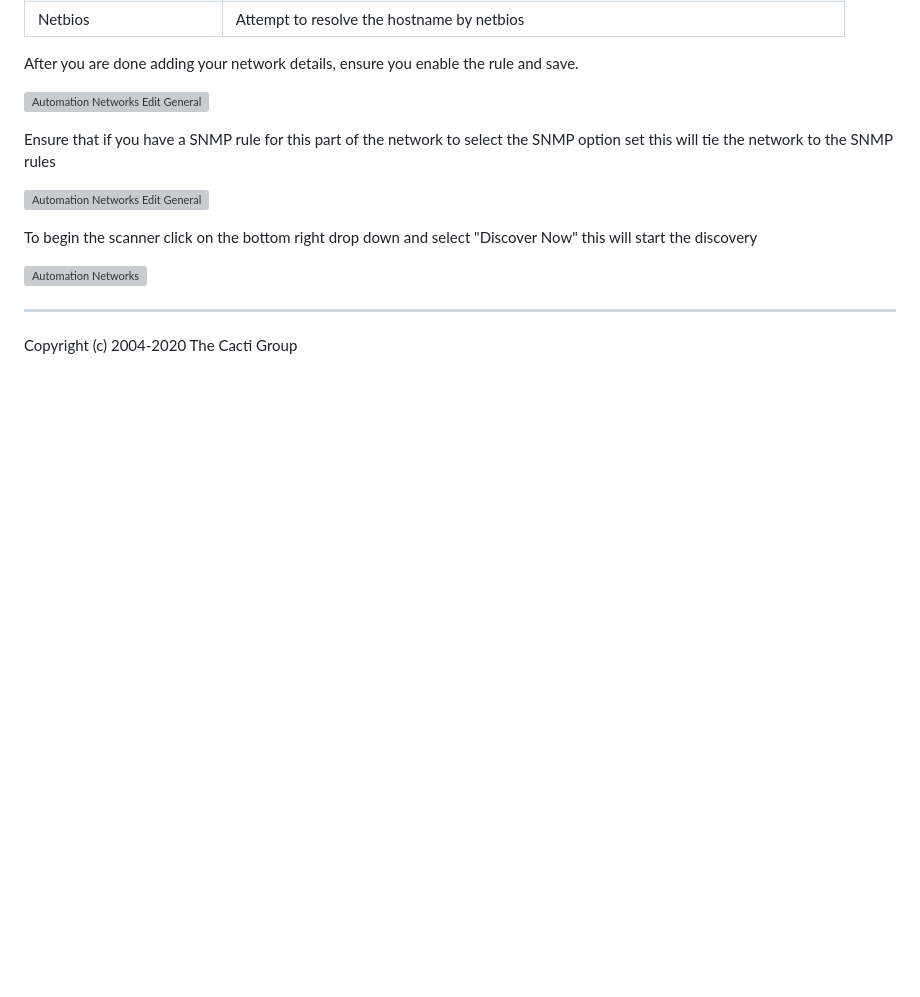
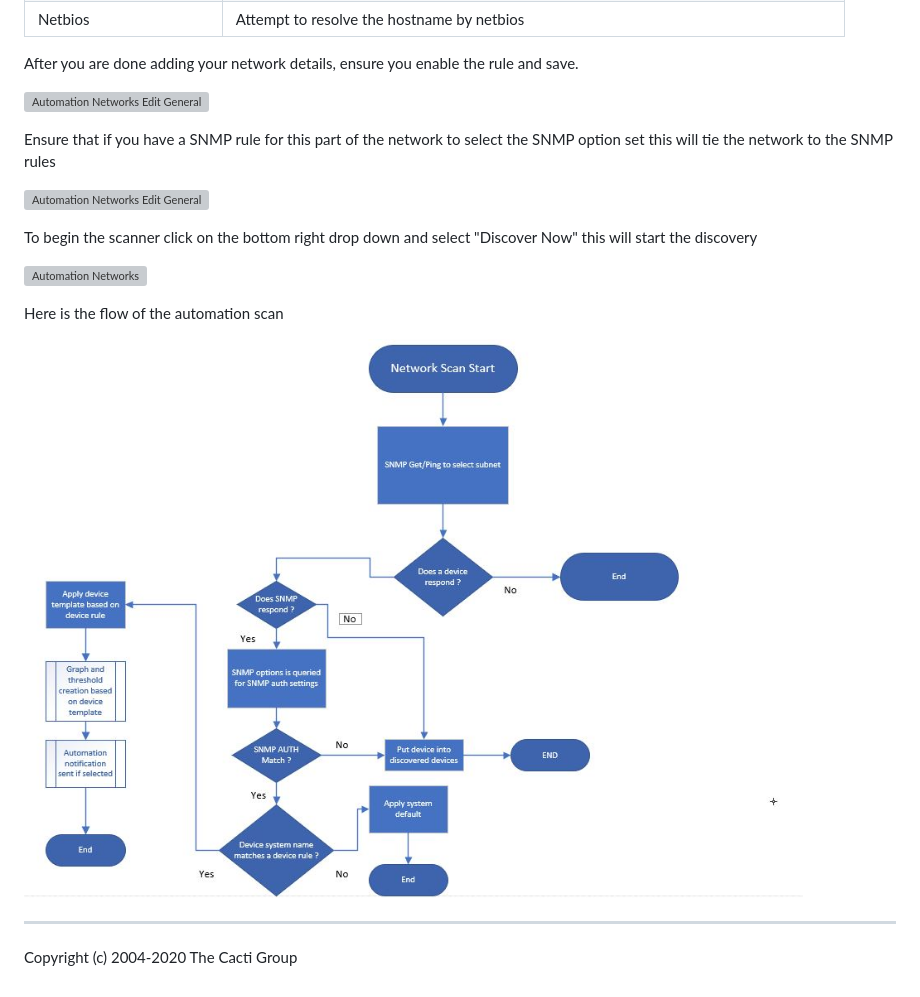
Before and after one commit to Cacti/documentation, a Markdown page: Automation-Networks.md, the part around the change. Rendered like a GitHub page; pictures changed too: images/cacti_automation_flow3.JPG (added); blank space fills up the shorter version; grey boxes are pictures that could not be loaded.

```diff
--- a/Automation-Networks.md
+++ b/Automation-Networks.md
@@ -36,5 +36,9 @@ Now" this will start the discovery
 
 ![Automation Networks](images/automation-networks.png)
 
+Here is the flow of the automation scan
+
+![Automation Flow](images/cacti_automation_flow3.JPG)
+
 ---
 Copyright (c) 2004-2020 The Cacti Group
```
Also changed, not shown: Data-Profiles.md (+52 -0 lines), Graph-a-Single-SNMP-OID.md (+7 -0 lines), 1 other file.
